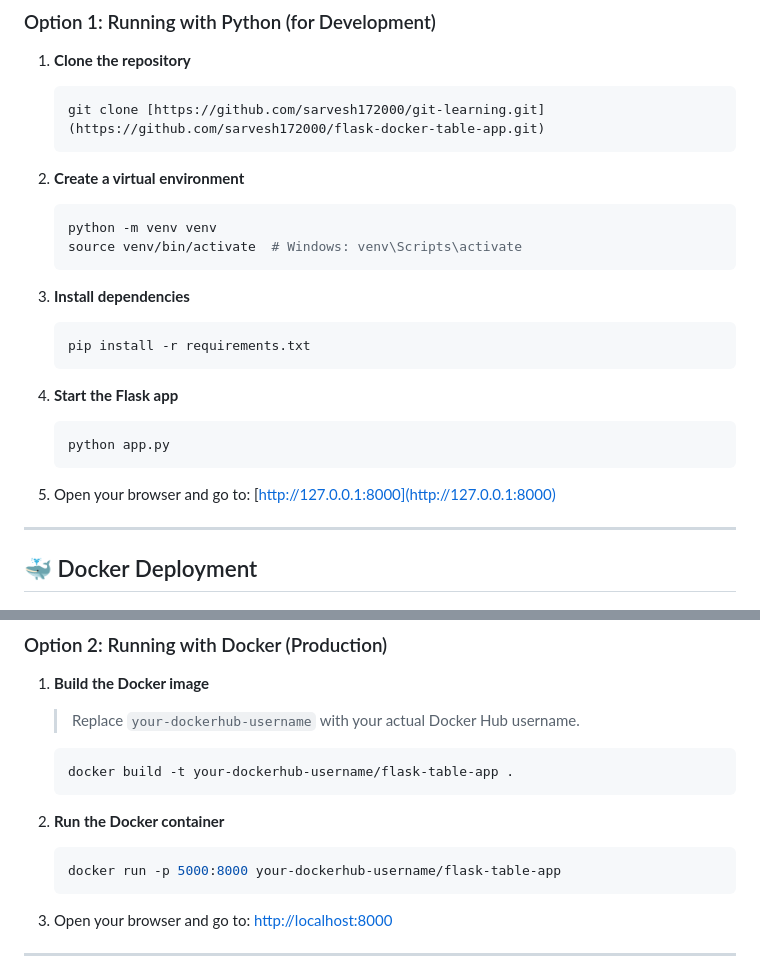
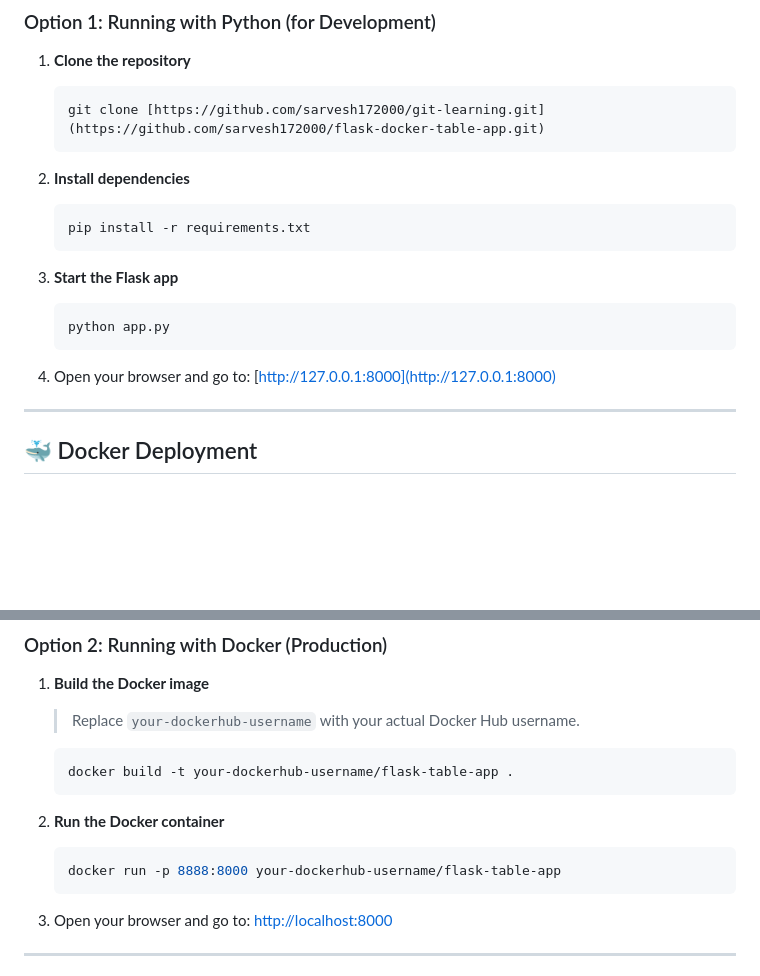
Before and after one commit to sarvesh172000/flask-docker-table-app, a Markdown page: README.md, 2 parts joined by grey strips. Rendered like a GitHub page; blank space fills up the shorter version.

````diff
--- a/README.md
+++ b/README.md
@@ -54,24 +54,17 @@ Follow these instructions to get the project up and running locally or inside a
    ```bash
    git clone [https://github.com/sarvesh172000/git-learning.git](https://github.com/sarvesh172000/flask-docker-table-app.git)
    ```
-
-2. **Create a virtual environment**
-   ```bash
-   python -m venv venv
-   source venv/bin/activate  # Windows: venv\Scripts\activate
-   ```
-
-3. **Install dependencies**
+2. **Install dependencies**
    ```bash
    pip install -r requirements.txt
    ```
 
-4. **Start the Flask app**
+3. **Start the Flask app**
    ```bash
    python app.py
    ```
 
-5. Open your browser and go to: [http://127.0.0.1:8000](http://127.0.0.1:8000)
+4. Open your browser and go to: [http://127.0.0.1:8000](http://127.0.0.1:8000)
 
 ---
 
@@ -88,7 +81,7 @@ Follow these instructions to get the project up and running locally or inside a
 
 2. **Run the Docker container**
    ```bash
-   docker run -p 5000:8000 your-dockerhub-username/flask-table-app
+   docker run -p 8888:8000 your-dockerhub-username/flask-table-app
    ```
 
 3. Open your browser and go to: [http://localhost:8000](http://localhost:8000)
````
